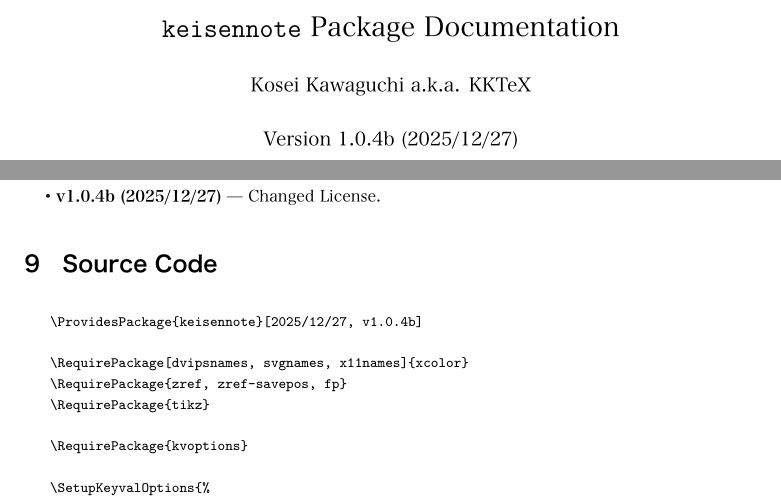
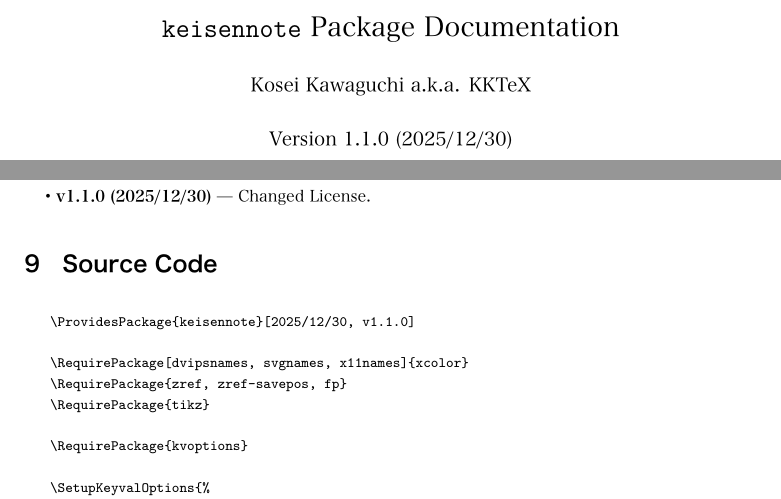
Before and after one commit to KKTeX/keisennote, a LaTeX document (keisennote-doc.tex, which reads keisennote.sty): two parts of pages 1 and 9 of 13, joined at a grey line, cut so that both start at the same text. The pictures show the PDF file keisennote-doc.pdf that the author committed with the source.

Commit message:
Chaged Version.

```diff
--- a/keisennote-doc.tex
+++ b/keisennote-doc.tex
@@ -90,7 +90,7 @@
 
 \title{\texttt{keisennote} Package Documentation}
 \author{Kosei Kawaguchi a.k.a. KKTeX}
-\date{Version 1.0.4b (2025/12/27)}
+\date{Version 1.1.0 (2025/12/30)}
 
 \begin{document}
 \begin{titlepage}
@@ -320,12 +320,12 @@ Released under the \href{https://www.latex-project.org/lppl/}{LaTeX Project Publ
   \item \textbf{v1.0.3 (2025/09/13)} --- KKTeX added \texttt{\textbackslash masume} and \texttt{\textbackslash masumefill}.
   \item \textbf{v1.0.4 (2025/10/4)} --- KKTeX fixed the problem in \verb|\masumefill| and added some package options and setting commands.
   \item \textbf{v1.0.4a (2025/10/5)} --- Added some descriptions about new package options.
-  \item \textbf{v1.0.4b (2025/12/27)} --- Changed License.
+  \item \textbf{v1.1.0 (2025/12/30)} --- Changed License.
 \end{itemize}
 
 \section{Source Code}
   \begin{lstlisting}
-    \ProvidesPackage{keisennote}[2025/12/27, v1.0.4b]
+    \ProvidesPackage{keisennote}[2025/12/30, v1.1.0]
 
     \RequirePackage[dvipsnames, svgnames, x11names]{xcolor}
     \RequirePackage{zref, zref-savepos, fp}
--- a/keisennote.sty
+++ b/keisennote.sty
@@ -1,4 +1,4 @@
-\ProvidesPackage{keisennote}[2025/12/27, v1.0.4b]
+\ProvidesPackage{keisennote}[2025/12/30, v1.1.0]
 
 \RequirePackage[dvipsnames, svgnames, x11names]{xcolor}
 \RequirePackage{zref, zref-savepos, fp}
```
Also changed, not shown: keisennote-doc.pdf, 1 other file.
